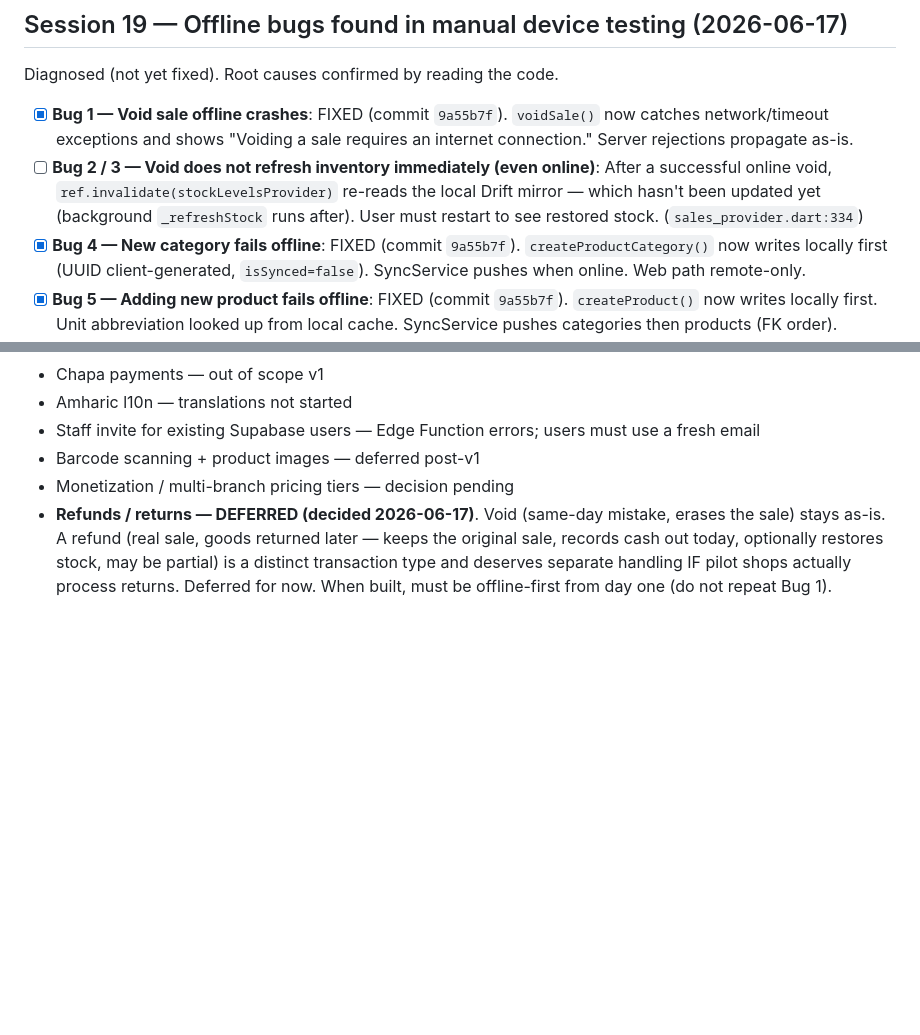
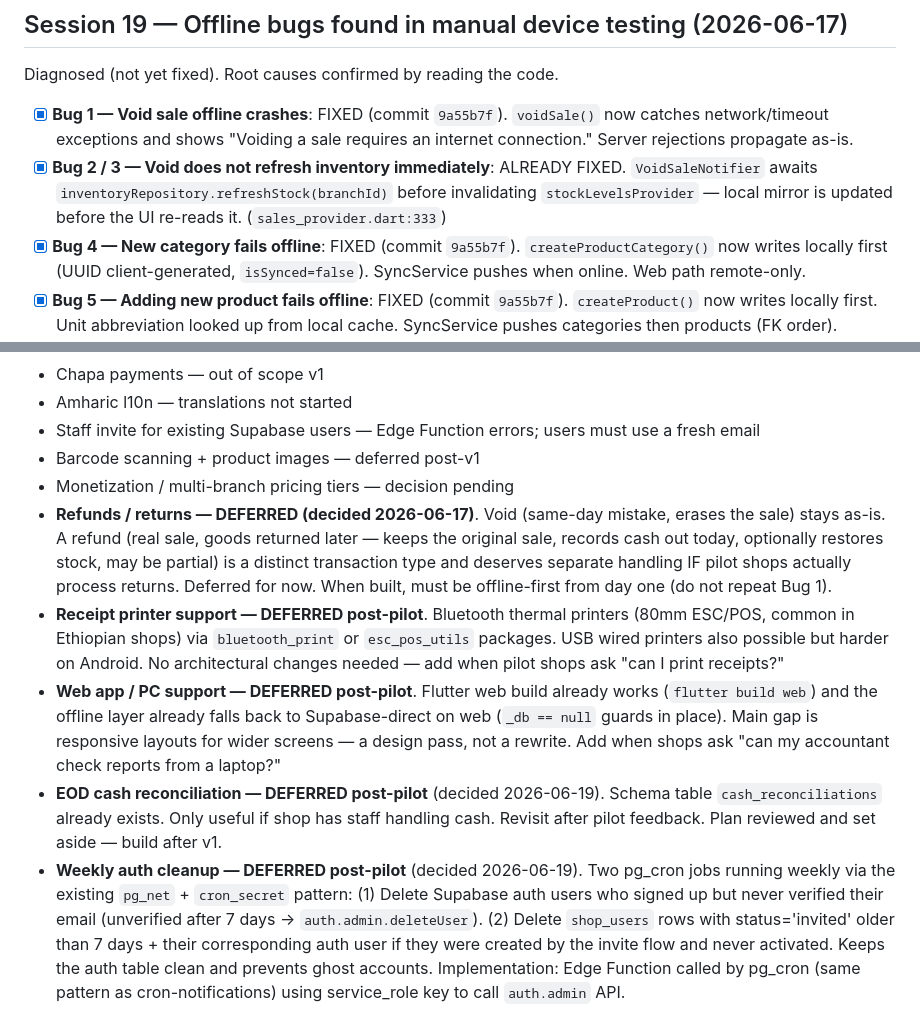
Before and after one commit to NorthernLights1/SuqApp, a Markdown page: docs/ai-context/OPEN_TASKS.md, 2 parts joined by grey strips. GitHub-like rendering; blank space fills up the shorter version.

Commit message:
update outstanding tasks and decisions

```diff
--- a/docs/ai-context/OPEN_TASKS.md
+++ b/docs/ai-context/OPEN_TASKS.md
@@ -228,11 +228,10 @@ Diagnosed (not yet fixed). Root causes confirmed by reading the code.
 - [x] **Bug 1 — Void sale offline crashes**: FIXED (commit `9a55b7f`). `voidSale()`
   now catches network/timeout exceptions and shows "Voiding a sale requires an
   internet connection." Server rejections propagate as-is.
-- [ ] **Bug 2 / 3 — Void does not refresh inventory immediately (even online)**:
-  After a successful online void, `ref.invalidate(stockLevelsProvider)` re-reads
-  the local Drift mirror — which hasn't been updated yet (background `_refreshStock`
-  runs after). User must restart to see restored stock.
-  (`sales_provider.dart:334`)
+- [x] **Bug 2 / 3 — Void does not refresh inventory immediately**: ALREADY FIXED.
+  `VoidSaleNotifier` awaits `inventoryRepository.refreshStock(branchId)` before
+  invalidating `stockLevelsProvider` — local mirror is updated before the UI
+  re-reads it. (`sales_provider.dart:333`)
 - [x] **Bug 4 — New category fails offline**: FIXED (commit `9a55b7f`).
   `createProductCategory()` now writes locally first (UUID client-generated,
   `isSynced=false`). SyncService pushes when online. Web path remote-only.
@@ -440,3 +439,24 @@ Reported by Temesgen. Not yet diagnosed or fixed.
   partial) is a distinct transaction type and deserves separate handling IF pilot
   shops actually process returns. Deferred for now. When built, must be
   offline-first from day one (do not repeat Bug 1).
+- **Receipt printer support — DEFERRED post-pilot**. Bluetooth thermal printers
+  (80mm ESC/POS, common in Ethiopian shops) via `bluetooth_print` or `esc_pos_utils`
+  packages. USB wired printers also possible but harder on Android. No architectural
+  changes needed — add when pilot shops ask "can I print receipts?"
+- **Web app / PC support — DEFERRED post-pilot**. Flutter web build already works
+  (`flutter build web`) and the offline layer already falls back to Supabase-direct
+  on web (`_db == null` guards in place). Main gap is responsive layouts for wider
+  screens — a design pass, not a rewrite. Add when shops ask "can my accountant
+  check reports from a laptop?"
+- **EOD cash reconciliation — DEFERRED post-pilot** (decided 2026-06-19). Schema
+  table `cash_reconciliations` already exists. Only useful if shop has staff handling
+  cash. Revisit after pilot feedback. Plan reviewed and set aside — build after v1.
+- **Weekly auth cleanup — DEFERRED post-pilot** (decided 2026-06-19). Two pg_cron
+  jobs running weekly via the existing `pg_net` + `cron_secret` pattern:
+  (1) Delete Supabase auth users who signed up but never verified their email
+  (unverified after 7 days → `auth.admin.deleteUser`).
+  (2) Delete `shop_users` rows with status='invited' older than 7 days + their
+  corresponding auth user if they were created by the invite flow and never
+  activated. Keeps the auth table clean and prevents ghost accounts.
+  Implementation: Edge Function called by pg_cron (same pattern as cron-notifications)
+  using service_role key to call `auth.admin` API.
```
Also changed, not shown: docs/ai-context/DECISIONS.md (+18 -0 lines).
